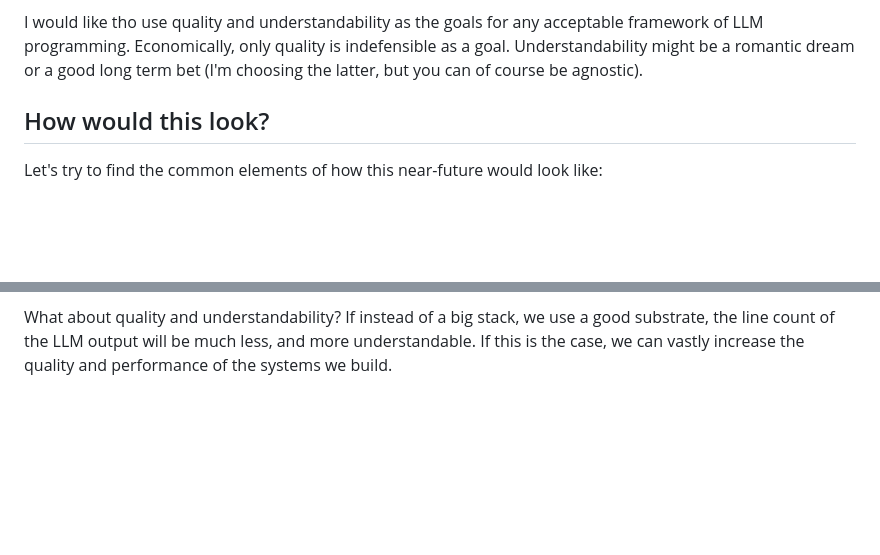
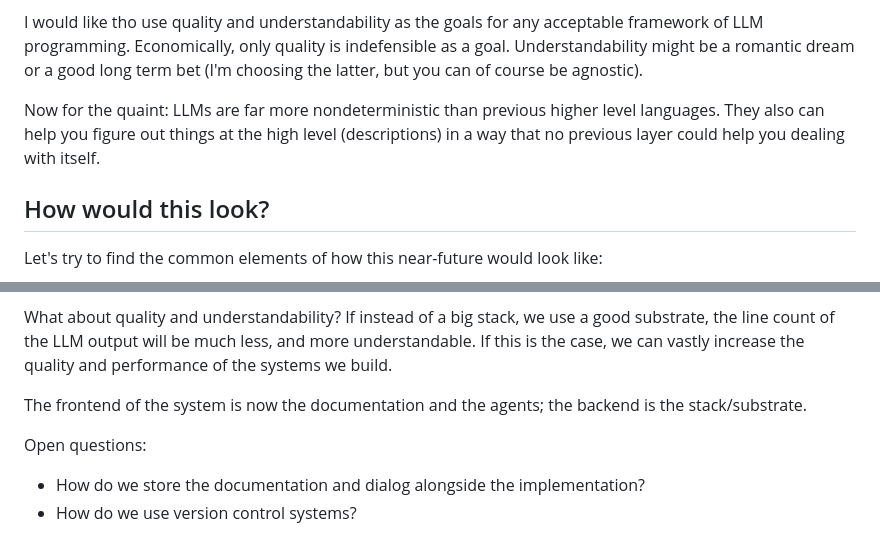
Before and after one commit to altocodenl/cell, a Markdown page: docs/llm-high.md, 2 parts joined by grey strips. GitHub-like rendering; blank space fills up the shorter version.

Commit message:
open questions

```diff
--- a/docs/llm-high.md
+++ b/docs/llm-high.md
@@ -28,6 +28,8 @@ Now for two objections that go to the crux of the matter:
 - Understandability: won't LLMs generate so much code we can never hope to understand it? Even if the systems work, are we not forever in peril of not controlling them because we don't understand them?
 
 I would like tho use quality and understandability as the goals for any acceptable framework of LLM programming. Economically, only quality is indefensible as a goal. Understandability might be a romantic dream or a good long term bet (I'm choosing the latter, but you can of course be agnostic).
+
+Now for the quaint: LLMs are far more nondeterministic than previous higher level languages. They also can help you figure out things at the high level (descriptions) in a way that no previous layer could help you dealing with itself.
 
 ## How would this look?
 
@@ -63,3 +65,9 @@ This all still requires a server for these reasons:
 - Many calls cannot be done directly from the browser for security reasons, so they require a server to make the request.
 
 What about quality and understandability? If instead of a big stack, we use a good substrate, the line count of the LLM output will be much less, and more understandable. If this is the case, we can vastly increase the quality and performance of the systems we build.
+
+The frontend of the system is now the documentation and the agents; the backend is the stack/substrate.
+
+Open questions:
+- How do we store the documentation and dialog alongside the implementation?
+- How do we use version control systems?
```
